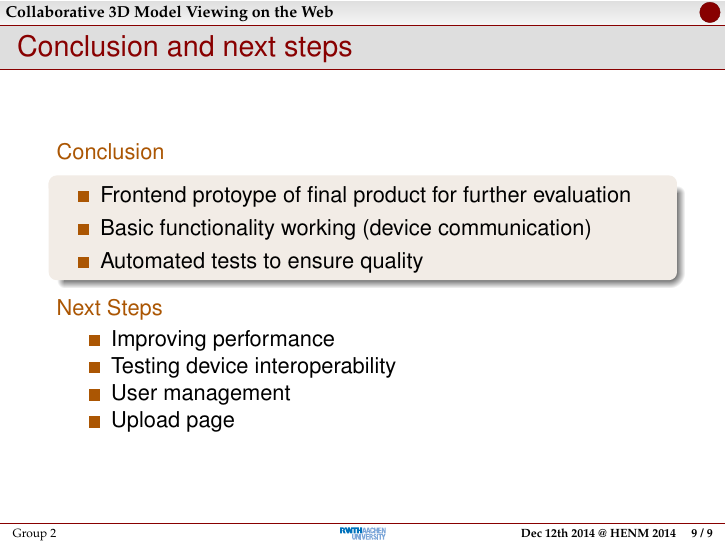
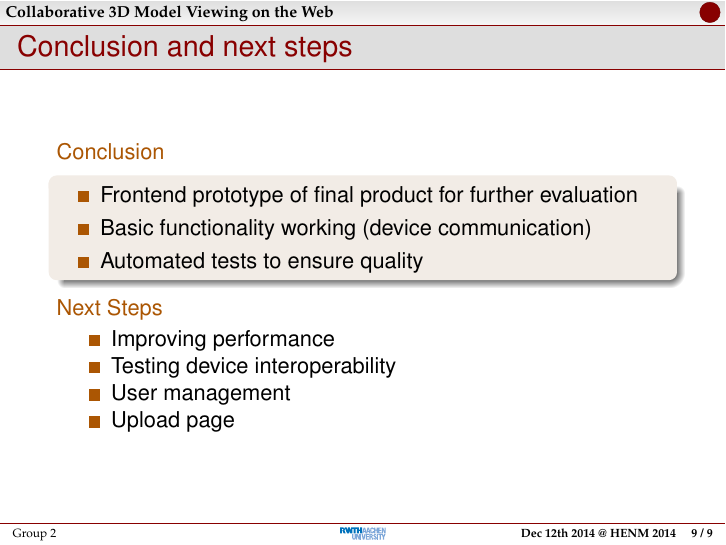
Before and after one commit to rwth-acis/Anatomy2.0, LaTeX slides (presentations/review-2/slides.tex): page 12 of 12. Compiled offline with pdfLaTeX; a LaTeX package or settings file that is missing is left out.

Commit message:
Review 2 presentation: Fixed typo

```diff
--- a/presentations/review-2/slides.tex
+++ b/presentations/review-2/slides.tex
@@ -215,7 +215,7 @@
     \begin{block}{}
       \centering{
         \begin{itemize}
-          \item Frontend protoype of final product for further evaluation
+          \item Frontend prototype of final product for further evaluation
           \item Basic functionality working (device communication)
           \item Automated tests to ensure quality
         \end{itemize}
```
